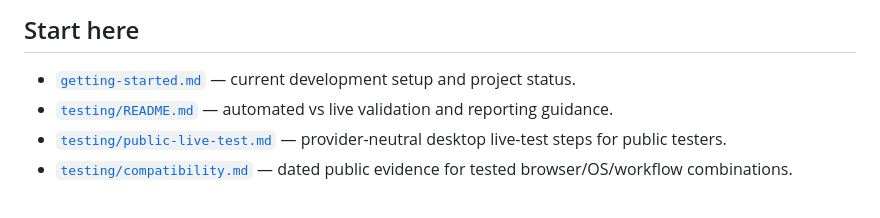
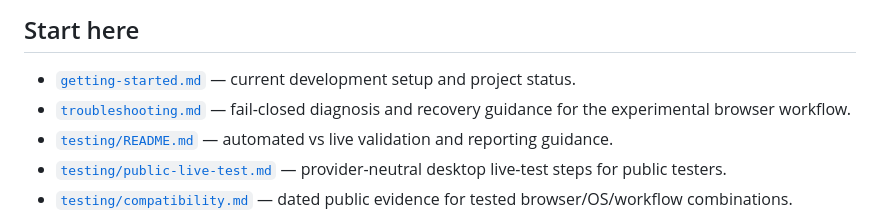
Before and after one commit to seedbed-ai/crossdock, a Markdown page: docs/README.md, the part around the change. GitHub-like rendering.

Commit message:
docs: link troubleshooting guide

```diff
--- a/docs/README.md
+++ b/docs/README.md
@@ -5,6 +5,7 @@ Crossdock is in early public development. These documents describe the intended
 ## Start here
 
 - [`getting-started.md`](getting-started.md) — current development setup and project status.
+- [`troubleshooting.md`](troubleshooting.md) — fail-closed diagnosis and recovery guidance for the experimental browser workflow.
 - [`testing/README.md`](testing/README.md) — automated vs live validation and reporting guidance.
 - [`testing/public-live-test.md`](testing/public-live-test.md) — provider-neutral desktop live-test steps for public testers.
 - [`testing/compatibility.md`](testing/compatibility.md) — dated public evidence for tested browser/OS/workflow combinations.
```
